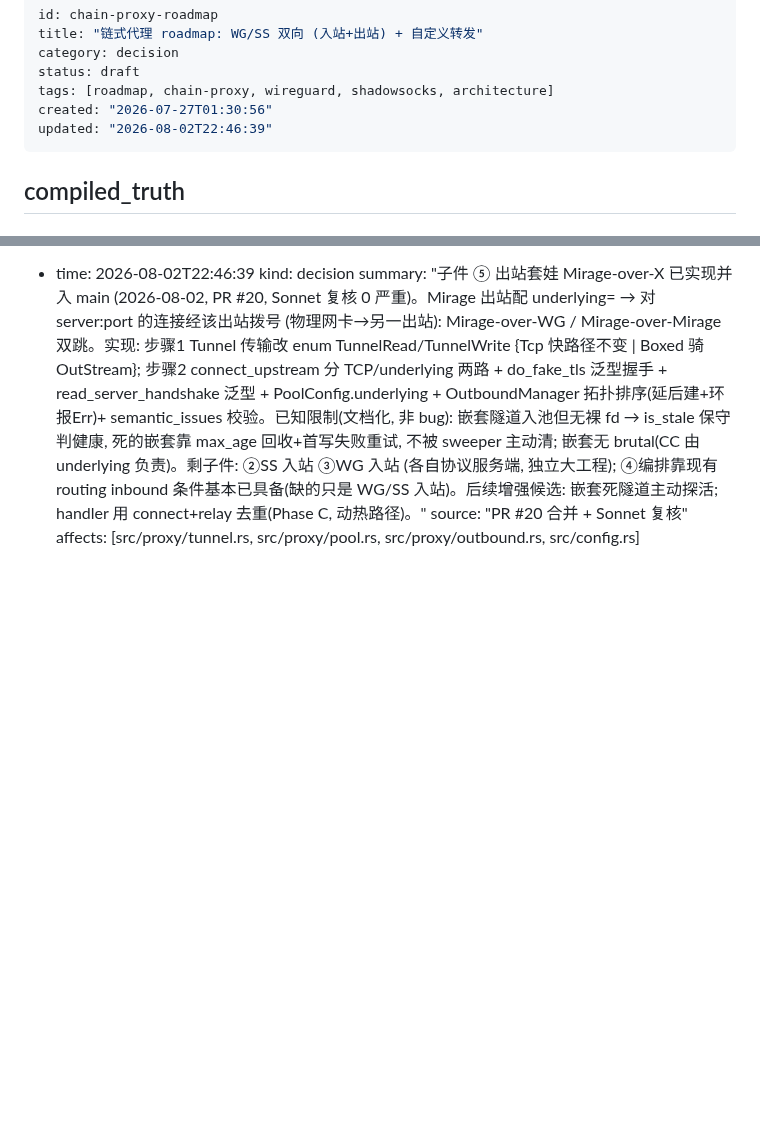
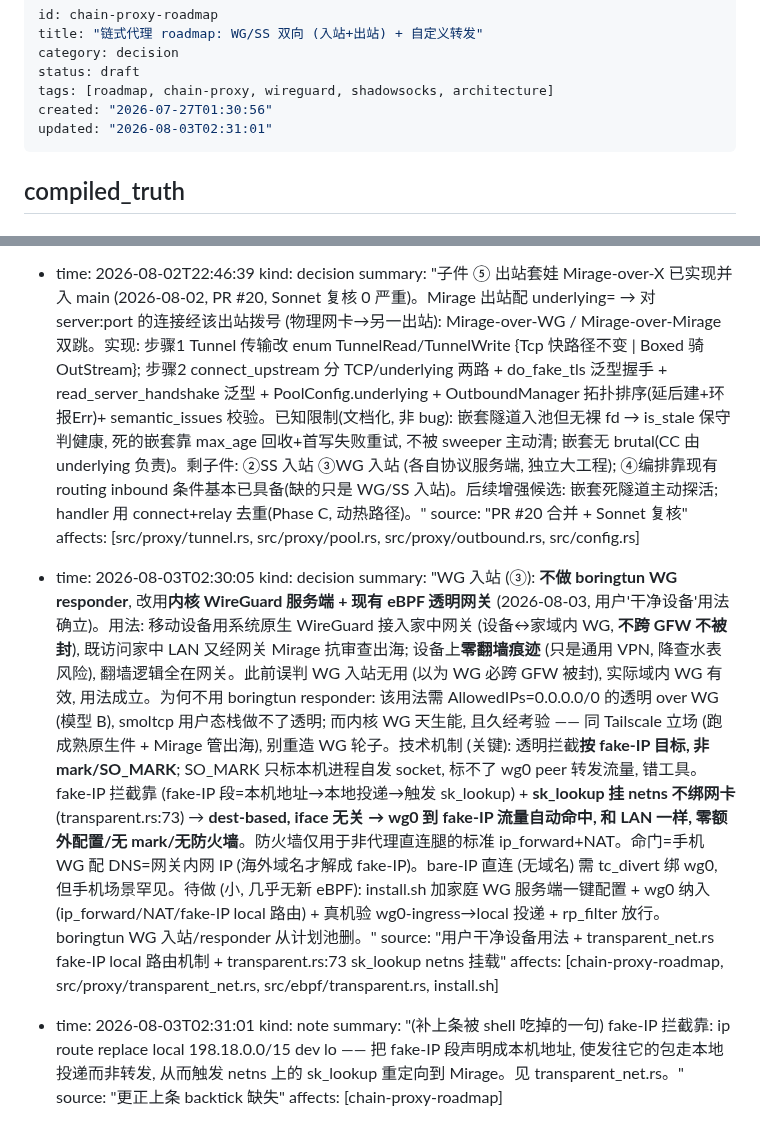
Before and after one commit to zdgt0226/Mirage-rs, a Markdown page: brain/pages/chain-proxy-roadmap.md, 2 parts joined by grey strips. Drawn GitHub-style; blank space fills up the shorter version.

Commit message:
docs(brain): WG 入站改内核WG+eBPF透明网关(替代 boringtun responder), 记干净设备用法
Co-Authored-By: Claude Opus 4.8 <noreply@anthropic.com>

```diff
--- a/brain/pages/chain-proxy-roadmap.md
+++ b/brain/pages/chain-proxy-roadmap.md
@@ -5,7 +5,7 @@ category: decision
 status: draft
 tags: [roadmap, chain-proxy, wireguard, shadowsocks, architecture]
 created: "2026-07-27T01:30:56"
-updated: "2026-08-02T22:46:39"
+updated: "2026-08-03T02:31:01"
 ---
 
 ## compiled_truth
@@ -70,3 +70,15 @@ updated: "2026-08-02T22:46:39"
   summary: "子件 ⑤ 出站套娃 Mirage-over-X 已实现并入 main (2026-08-02, PR #20, Sonnet 复核 0 严重)。Mirage 出站配 underlying=<tag> → 对 server:port 的连接经该出站拨号 (物理网卡→另一出站): Mirage-over-WG / Mirage-over-Mirage 双跳。实现: 步骤1 Tunnel 传输改 enum TunnelRead/TunnelWrite {Tcp 快路径不变 | Boxed 骑 OutStream}; 步骤2 connect_upstream 分 TCP/underlying 两路 + do_fake_tls 泛型握手 + read_server_handshake 泛型 + PoolConfig.underlying + OutboundManager 拓扑排序(延后建+环报Err)+ semantic_issues 校验。已知限制(文档化, 非 bug): 嵌套隧道入池但无裸 fd → is_stale 保守判健康, 死的嵌套靠 max_age 回收+首写失败重试, 不被 sweeper 主动清; 嵌套无 brutal(CC 由 underlying 负责)。剩子件: ②SS 入站 ③WG 入站 (各自协议服务端, 独立大工程); ④编排靠现有 routing inbound 条件基本已具备(缺的只是 WG/SS 入站)。后续增强候选: 嵌套死隧道主动探活; handler 用 connect+relay 去重(Phase C, 动热路径)。"
   source: "PR #20 合并 + Sonnet 复核"
   affects: [src/proxy/tunnel.rs, src/proxy/pool.rs, src/proxy/outbound.rs, src/config.rs]
+
+- time: 2026-08-03T02:30:05
+  kind: decision
+  summary: "WG 入站 (③): **不做 boringtun WG responder**, 改用**内核 WireGuard 服务端 + 现有 eBPF 透明网关** (2026-08-03, 用户'干净设备'用法确立)。用法: 移动设备用系统原生 WireGuard 接入家中网关 (设备↔家域内 WG, **不跨 GFW 不被封**), 既访问家中 LAN 又经网关 Mirage 抗审查出海; 设备上**零翻墙痕迹** (只是通用 VPN, 降查水表风险), 翻墙逻辑全在网关。此前误判 WG 入站无用 (以为 WG 必跨 GFW 被封), 实际域内 WG 有效, 用法成立。为何不用 boringtun responder: 该用法需 AllowedIPs=0.0.0.0/0 的透明 over WG (模型 B), smoltcp 用户态栈做不了透明; 而内核 WG 天生能, 且久经考验 —— 同 Tailscale 立场 (跑成熟原生件 + Mirage 管出海), 别重造 WG 轮子。技术机制 (关键): 透明拦截**按 fake-IP 目标, 非 mark/SO_MARK**; SO_MARK 只标本机进程自发 socket, 标不了 wg0 peer 转发流量, 错工具。fake-IP 拦截靠  (fake-IP 段=本机地址→本地投递→触发 sk_lookup) + **sk_lookup 挂 netns 不绑网卡** (transparent.rs:73) → **dest-based, iface 无关 → wg0 到 fake-IP 流量自动命中, 和 LAN 一样, 零额外配置/无 mark/无防火墙**。防火墙仅用于非代理直连腿的标准 ip_forward+NAT。命门=手机 WG 配 DNS=网关内网 IP (海外域名才解成 fake-IP)。bare-IP 直连 (无域名) 需 tc_divert 绑 wg0, 但手机场景罕见。待做 (小, 几乎无新 eBPF): install.sh 加家庭 WG 服务端一键配置 + wg0 纳入 (ip_forward/NAT/fake-IP local 路由) + 真机验 wg0-ingress→local 投递 + rp_filter 放行。boringtun WG 入站/responder 从计划池删。"
+  source: "用户干净设备用法 + transparent_net.rs fake-IP local 路由机制 + transparent.rs:73 sk_lookup netns 挂载"
+  affects: [chain-proxy-roadmap, src/proxy/transparent_net.rs, src/ebpf/transparent.rs, install.sh]
+
+- time: 2026-08-03T02:31:01
+  kind: note
+  summary: "(补上条被 shell 吃掉的一句) fake-IP 拦截靠: ip route replace local 198.18.0.0/15 dev lo —— 把 fake-IP 段声明成本机地址, 使发往它的包走本地投递而非转发, 从而触发 netns 上的 sk_lookup 重定向到 Mirage。见 transparent_net.rs。"
+  source: "更正上条 backtick 缺失"
+  affects: [chain-proxy-roadmap]
```
Also changed, not shown: brain/index.md (+1 -1 lines).
